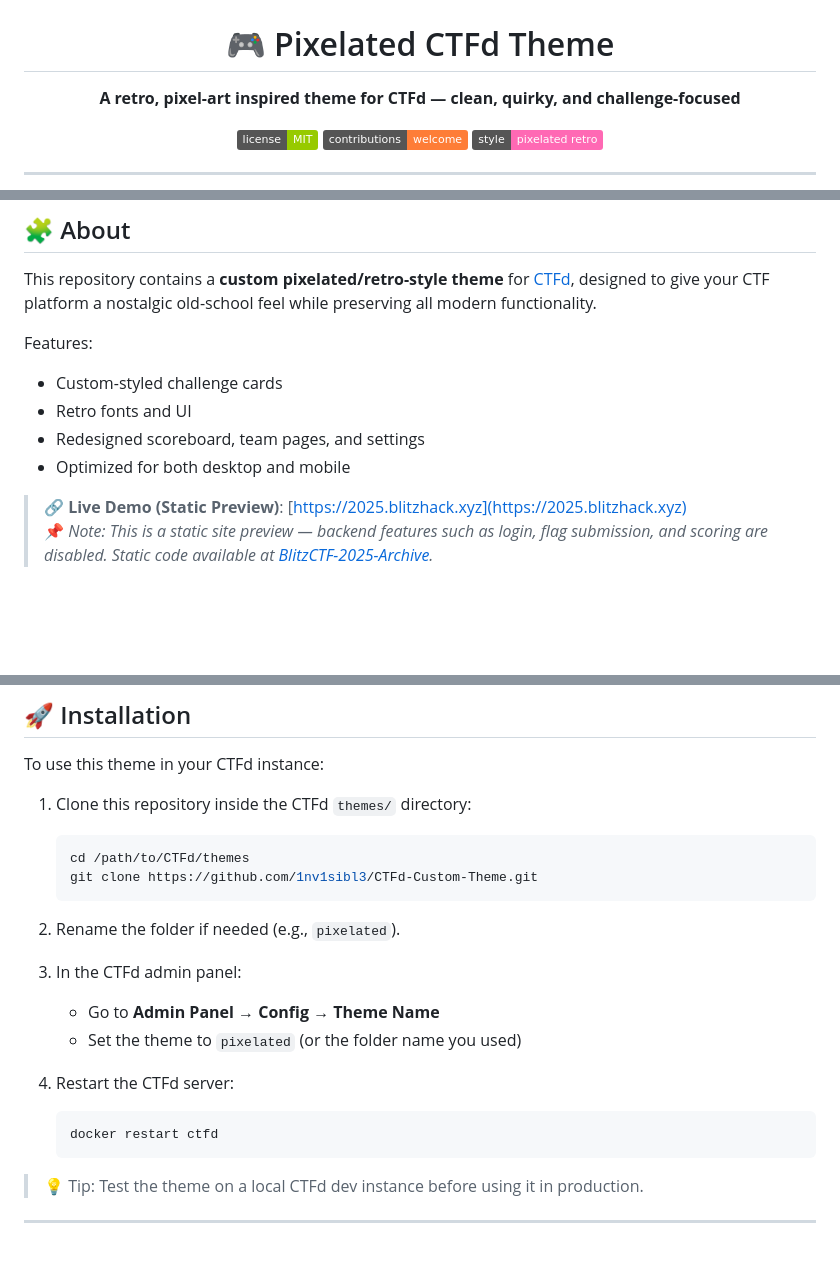
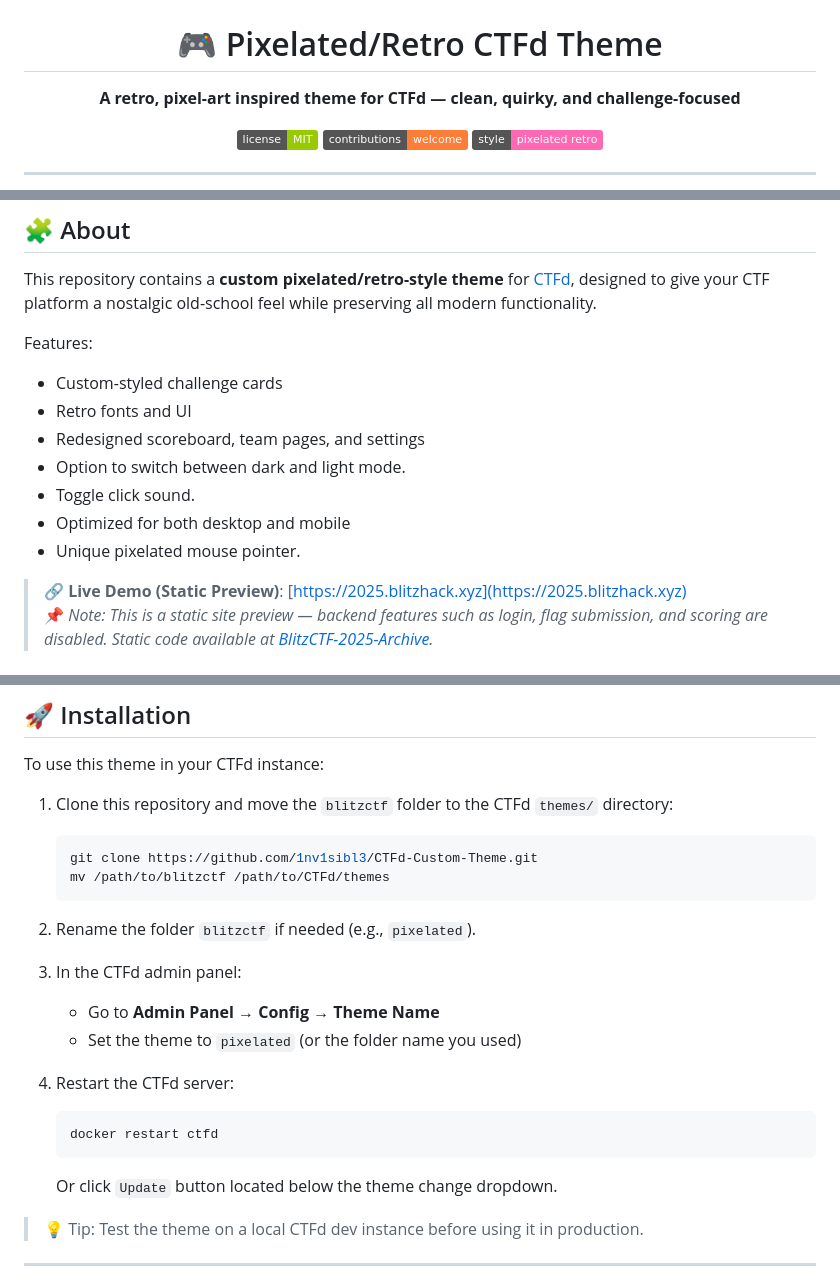
Before and after one commit to 1nv1sibl3/CTFd-Custom-Theme, a Markdown page: README.md, 3 parts joined by grey strips. GitHub-like rendering; badges without logos; blank space fills up the shorter version.

````diff
--- a/README.md
+++ b/README.md
@@ -2,7 +2,7 @@
   <img src="assets/index.png" alt="Pixelated Theme Home" height="180">
 </p>
 
-<h1 align="center">🎮 Pixelated CTFd Theme</h1>
+<h1 align="center">🎮 Pixelated/Retro CTFd Theme</h1>
 
 <p align="center">
   <strong>A retro, pixel-art inspired theme for CTFd — clean, quirky, and challenge-focused</strong>
@@ -24,7 +24,10 @@ Features:
 - Custom-styled challenge cards
 - Retro fonts and UI
 - Redesigned scoreboard, team pages, and settings
+- Option to switch between dark and light mode.
+- Toggle click sound.
 - Optimized for both desktop and mobile
+- Unique pixelated mouse pointer.
 
 > 🔗 **Live Demo (Static Preview)**: [https://2025.blitzhack.xyz](https://2025.blitzhack.xyz)
 > 📌 *Note: This is a static site preview — backend features such as login, flag submission, and scoring are disabled. Static code available at [BlitzCTF-2025-Archive](https://github.com/1nv1sibl3/BlitzCTF-2025/).*
@@ -51,14 +54,14 @@ Features:
 
 To use this theme in your CTFd instance:
 
-1. Clone this repository inside the CTFd `themes/` directory:
+1. Clone this repository and move the `blitzctf` folder to the CTFd `themes/` directory:
 
    ```bash
-   cd /path/to/CTFd/themes
    git clone https://github.com/1nv1sibl3/CTFd-Custom-Theme.git
+   mv /path/to/blitzctf /path/to/CTFd/themes
    ```
 
-2. Rename the folder if needed (e.g., `pixelated`).
+2. Rename the folder `blitzctf` if needed (e.g., `pixelated`).
 
 3. In the CTFd admin panel:
 
@@ -70,7 +73,7 @@ To use this theme in your CTFd instance:
    ```bash
    docker restart ctfd
    ```
-
+   Or click `Update` button located below the theme change dropdown.
 
 
 > 💡 Tip: Test the theme on a local CTFd dev instance before using it in production.
````
